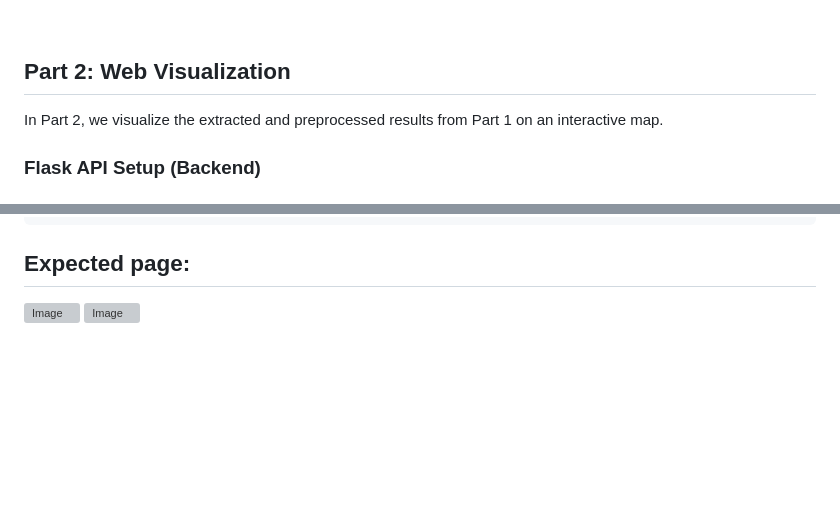
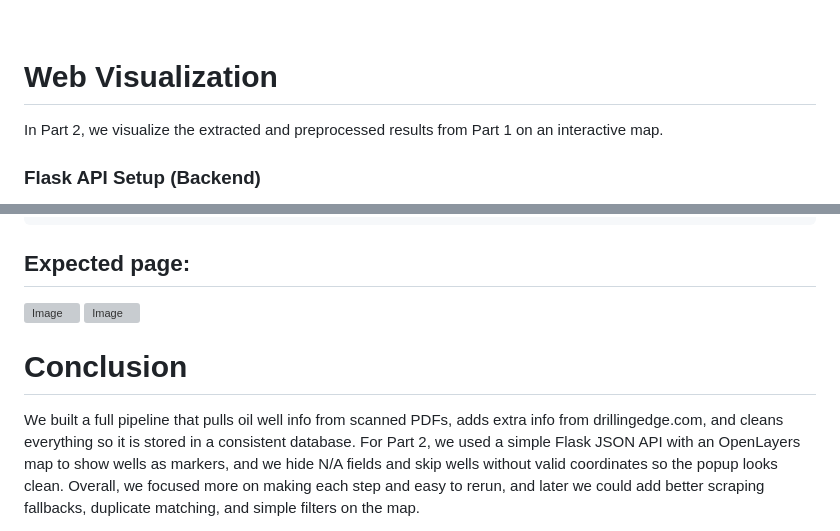
Before and after one commit to dylanachen/oil-well-map-webpage, a Markdown page: README.md, 2 parts joined by grey strips. Rendered like a GitHub page; blank space fills up the shorter version; grey boxes are pictures that could not be loaded.

```diff
--- a/README.md
+++ b/README.md
@@ -114,7 +114,7 @@ python preprocess.py
 
 <br>
 
-## Part 2: Web Visualization
+# Web Visualization
 
 In Part 2, we visualize the extracted and preprocessed results from Part 1 on an interactive map.
 
@@ -150,3 +150,7 @@ Open the webpage:
 <img width="1791" height="908" alt="Image" src="https://github.com/user-attachments/assets/a9bcedb8-1241-4565-8347-bdfda46702f4" />
 
 <img width="1796" height="913" alt="Image" src="https://github.com/user-attachments/assets/c1b40113-221f-4dbc-b606-83ab018fc48d" />
+
+# Conclusion
+
+We built a full pipeline that pulls oil well info from scanned PDFs, adds extra info from drillingedge.com, and cleans everything so it is stored in a consistent database. For Part 2, we used a simple Flask JSON API with an OpenLayers map to show wells as markers, and we hide N/A fields and skip wells without valid coordinates so the popup looks clean. Overall, we focused more on making each step and easy to rerun, and later we could add better scraping fallbacks, duplicate matching, and simple filters on the map.
```
